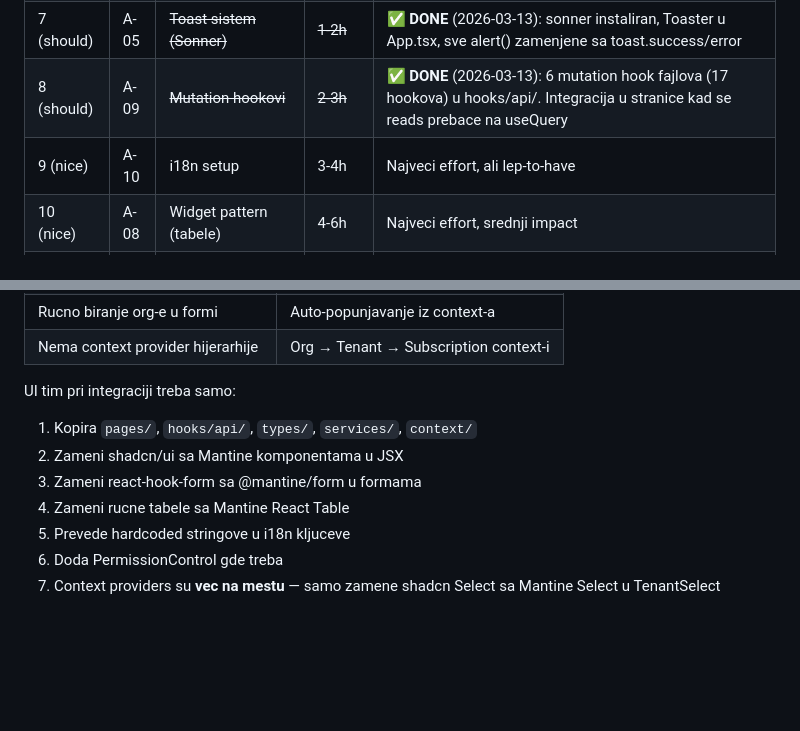
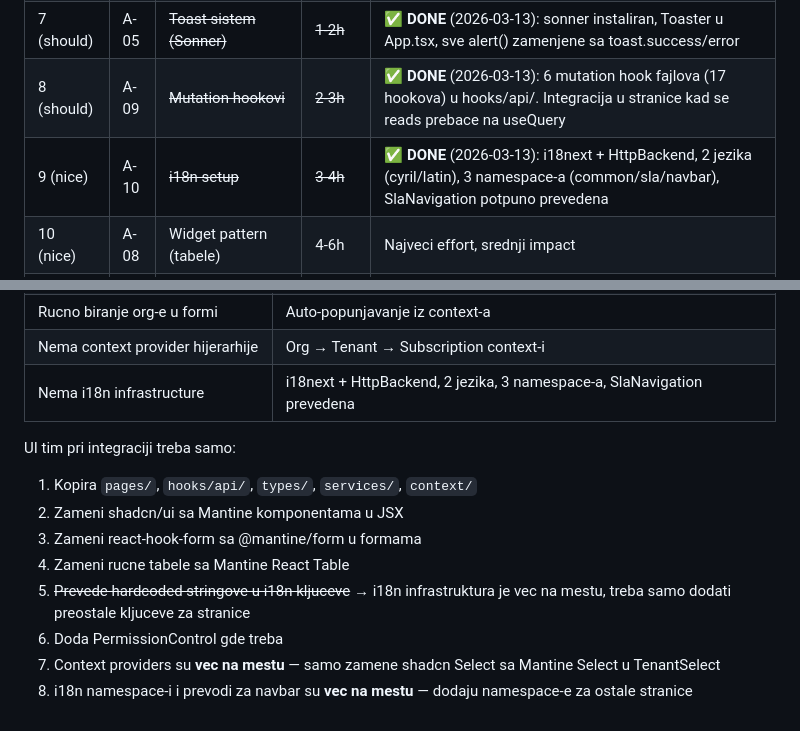
Before and after one commit to gandra/gandra-razno, a Markdown page: sistemi-sla/todo/sla-poc-ui-alignment.md, 2 parts joined by grey strips. Drawn GitHub-style; blank space fills up the shorter version.

Commit message:
feat(sla-poc-ui): add i18n infrastructure with i18next + HttpBackend (A-10)

```diff
--- a/sistemi-sla/todo/sla-poc-ui-alignment.md
+++ b/sistemi-sla/todo/sla-poc-ui-alignment.md
@@ -730,7 +730,7 @@ Ovaj princip maksimalno olaksava posao UI tima — kad otvore POC kod, prepoznaj
 | 6 (must) | A-11 | ~~Tenant/Org selector u header~~ | ~~3-4h~~ | ✅ **DONE** (2026-03-13): 3 context-a (Org/Tenant/Sub), TenantSelect u header, servisi, hookovi, tipovi, localStorage persist |
 | 7 (should) | A-05 | ~~Toast sistem (Sonner)~~ | ~~1-2h~~ | ✅ **DONE** (2026-03-13): sonner instaliran, Toaster u App.tsx, sve alert() zamenjene sa toast.success/error |
 | 8 (should) | A-09 | ~~Mutation hookovi~~ | ~~2-3h~~ | ✅ **DONE** (2026-03-13): 6 mutation hook fajlova (17 hookova) u hooks/api/. Integracija u stranice kad se reads prebace na useQuery |
-| 9 (nice) | A-10 | i18n setup | 3-4h | Najveci effort, ali lep-to-have |
+| 9 (nice) | A-10 | ~~i18n setup~~ | ~~3-4h~~ | ✅ **DONE** (2026-03-13): i18next + HttpBackend, 2 jezika (cyril/latin), 3 namespace-a (common/sla/navbar), SlaNavigation potpuno prevedena |
 | 10 (nice) | A-08 | Widget pattern (tabele) | 4-6h | Najveci effort, srednji impact |
 | 11 (skip) | A-04 | Api objekat konverzija | 2-3h | Service pattern je OK |
 
@@ -836,12 +836,14 @@ Sa opcionalnim:                   16-26h
 | Nema tenant selectora u header-u | Tenant + Org dropdown kao u oci-ui |
 | Rucno biranje org-e u formi | Auto-popunjavanje iz context-a |
 | Nema context provider hijerarhije | Org → Tenant → Subscription context-i |
+| Nema i18n infrastructure | i18next + HttpBackend, 2 jezika, 3 namespace-a, SlaNavigation prevedena |
 
 UI tim pri integraciji treba samo:
 1. Kopira `pages/`, `hooks/api/`, `types/`, `services/`, `context/`
 2. Zameni shadcn/ui sa Mantine komponentama u JSX
 3. Zameni react-hook-form sa @mantine/form u formama
 4. Zameni rucne tabele sa Mantine React Table
-5. Prevede hardcoded stringove u i18n kljuceve
+5. ~~Prevede hardcoded stringove u i18n kljuceve~~ → i18n infrastruktura je vec na mestu, treba samo dodati preostale kljuceve za stranice
 6. Doda PermissionControl gde treba
 7. Context providers su **vec na mestu** — samo zamene shadcn Select sa Mantine Select u TenantSelect
+8. i18n namespace-i i prevodi za navbar su **vec na mestu** — dodaju namespace-e za ostale stranice
```
